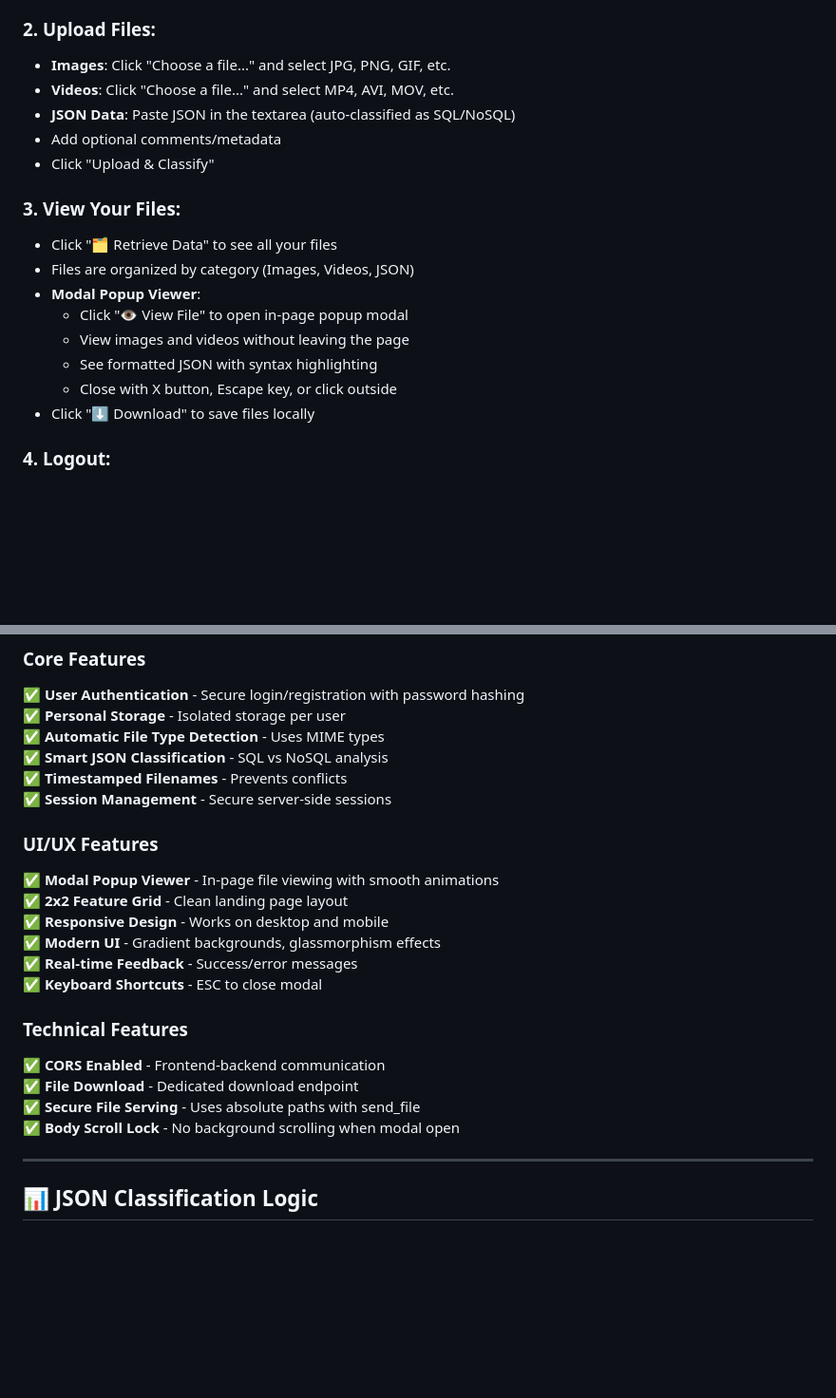
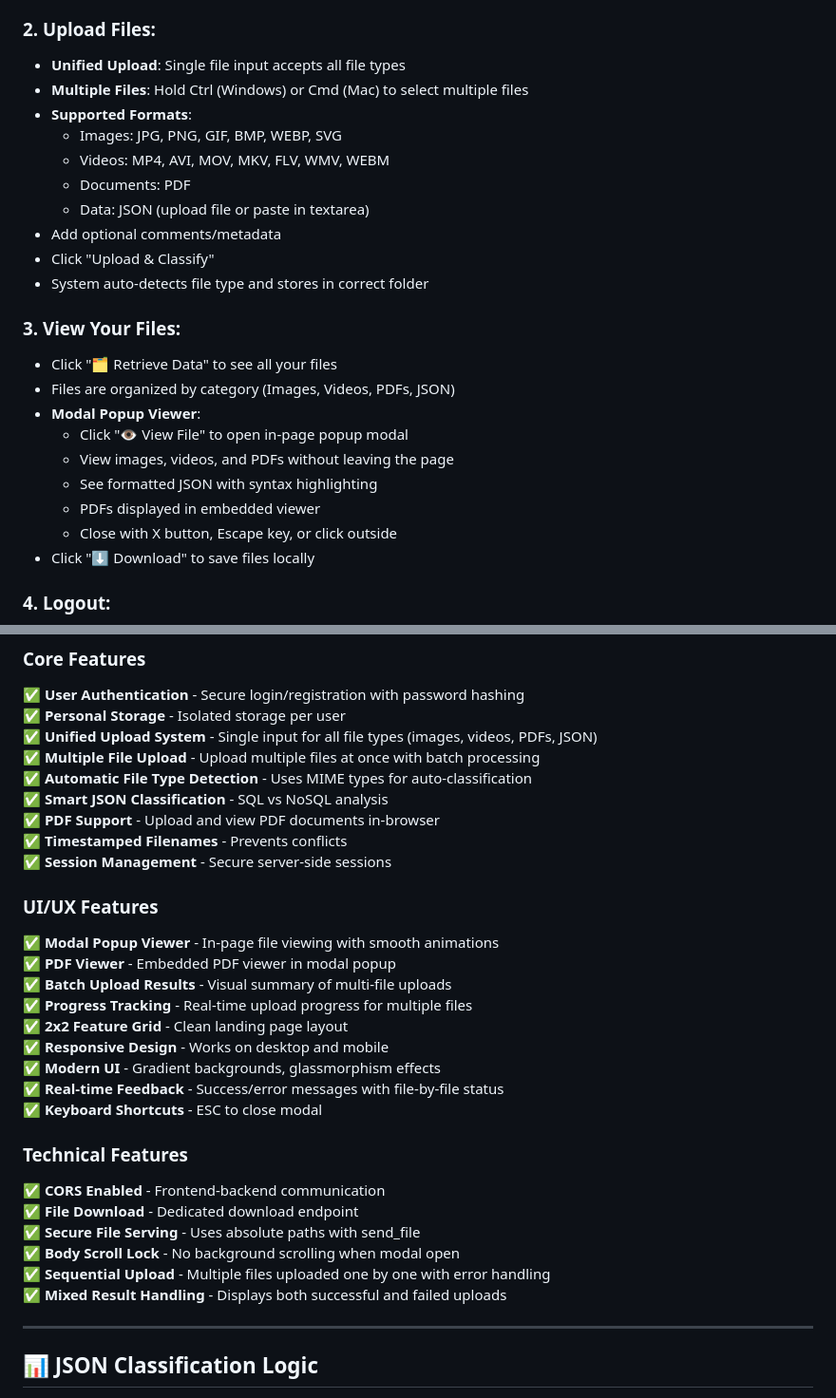
Before and after one commit to Ninja-lgtm/intelligent-multimodal-storage-system, a Markdown page: README.md, 2 parts joined by grey strips. Shown: that part at 95% size. GitHub-like rendering; blank space fills up the shorter version.

```diff
--- a/README.md
+++ b/README.md
@@ -93,19 +96,25 @@ start frontend\index.html
    - Passwords are securely hashed using Werkzeug
 
 ### 2. **Upload Files:**
-   - **Images**: Click "Choose a file..." and select JPG, PNG, GIF, etc.
-   - **Videos**: Click "Choose a file..." and select MP4, AVI, MOV, etc.
-   - **JSON Data**: Paste JSON in the textarea (auto-classified as SQL/NoSQL)
+   - **Unified Upload**: Single file input accepts all file types
+   - **Multiple Files**: Hold Ctrl (Windows) or Cmd (Mac) to select multiple files
+   - **Supported Formats**:
+     - Images: JPG, PNG, GIF, BMP, WEBP, SVG
+     - Videos: MP4, AVI, MOV, MKV, FLV, WMV, WEBM
+     - Documents: PDF
+     - Data: JSON (upload file or paste in textarea)
    - Add optional comments/metadata
    - Click "Upload & Classify"
+   - System auto-detects file type and stores in correct folder
 
 ### 3. **View Your Files:**
    - Click "🗂️ Retrieve Data" to see all your files
-   - Files are organized by category (Images, Videos, JSON)
+   - Files are organized by category (Images, Videos, PDFs, JSON)
    - **Modal Popup Viewer**:
      - Click "👁️ View File" to open in-page popup modal
-     - View images and videos without leaving the page
+     - View images, videos, and PDFs without leaving the page
      - See formatted JSON with syntax highlighting
+     - PDFs displayed in embedded viewer
      - Close with X button, Escape key, or click outside
    - Click "⬇️ Download" to save files locally
 
@@ -119,17 +128,23 @@ start frontend\index.html
 ### Core Features
 ✅ **User Authentication** - Secure login/registration with password hashing
 ✅ **Personal Storage** - Isolated storage per user
-✅ **Automatic File Type Detection** - Uses MIME types
+✅ **Unified Upload System** - Single input for all file types (images, videos, PDFs, JSON)
+✅ **Multiple File Upload** - Upload multiple files at once with batch processing
+✅ **Automatic File Type Detection** - Uses MIME types for auto-classification
 ✅ **Smart JSON Classification** - SQL vs NoSQL analysis
+✅ **PDF Support** - Upload and view PDF documents in-browser
 ✅ **Timestamped Filenames** - Prevents conflicts
 ✅ **Session Management** - Secure server-side sessions
 
 ### UI/UX Features
 ✅ **Modal Popup Viewer** - In-page file viewing with smooth animations
+✅ **PDF Viewer** - Embedded PDF viewer in modal popup
+✅ **Batch Upload Results** - Visual summary of multi-file uploads
+✅ **Progress Tracking** - Real-time upload progress for multiple files
 ✅ **2x2 Feature Grid** - Clean landing page layout
 ✅ **Responsive Design** - Works on desktop and mobile
 ✅ **Modern UI** - Gradient backgrounds, glassmorphism effects
-✅ **Real-time Feedback** - Success/error messages
+✅ **Real-time Feedback** - Success/error messages with file-by-file status
 ✅ **Keyboard Shortcuts** - ESC to close modal
 
 ### Technical Features
@@ -137,6 +152,8 @@ start frontend\index.html
 ✅ **File Download** - Dedicated download endpoint
 ✅ **Secure File Serving** - Uses absolute paths with send_file
 ✅ **Body Scroll Lock** - No background scrolling when modal open
+✅ **Sequential Upload** - Multiple files uploaded one by one with error handling
+✅ **Mixed Result Handling** - Displays both successful and failed uploads
 
 ---
 
```
Also changed, not shown: other parts of README.md (+32 -13 lines).
